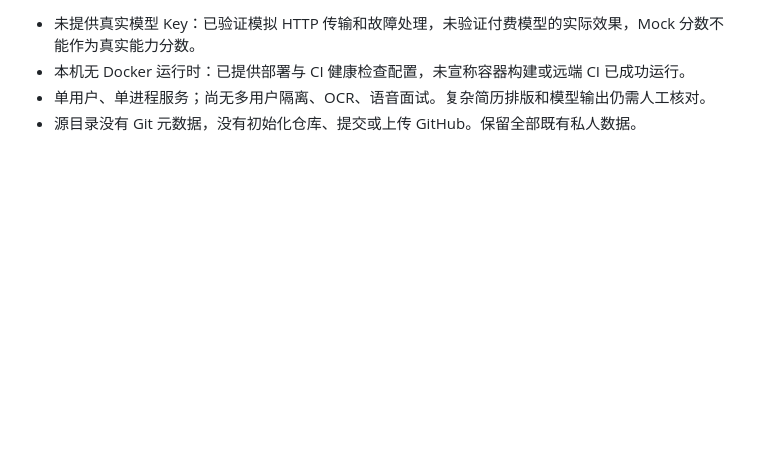
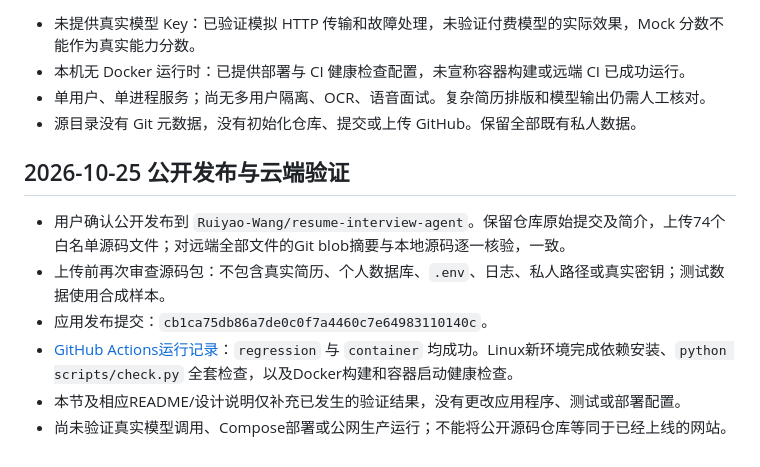
Before and after one commit to Ruiyao-Wang/resume-interview-agent, a Markdown page: docs/project_audit.md, the part around one of its changes. Drawn GitHub-style; blank space fills up the shorter version.

```diff
--- a/docs/project_audit.md
+++ b/docs/project_audit.md
@@ -82,3 +82,12 @@
 - 本机无 Docker 运行时：已提供部署与 CI 健康检查配置，未宣称容器构建或远端 CI 已成功运行。
 - 单用户、单进程服务；尚无多用户隔离、OCR、语音面试。复杂简历排版和模型输出仍需人工核对。
 - 源目录没有 Git 元数据，没有初始化仓库、提交或上传 GitHub。保留全部既有私人数据。
+
+## 2026-10-25 公开发布与云端验证
+
+- 用户确认公开发布到 `Ruiyao-Wang/resume-interview-agent`。保留仓库原始提交及简介，上传74个白名单源码文件；对远端全部文件的Git blob摘要与本地源码逐一核验，一致。
+- 上传前再次审查源码包：不包含真实简历、个人数据库、`.env`、日志、私人路径或真实密钥；测试数据使用合成样本。
+- 应用发布提交：`cb1ca75db86a7de0c0f7a4460c7e64983110140c`。
+- [GitHub Actions运行记录](https://github.com/Ruiyao-Wang/resume-interview-agent/actions/runs/40155671723)：`regression` 与 `container` 均成功。Linux新环境完成依赖安装、`python scripts/check.py` 全套检查，以及Docker构建和容器启动健康检查。
+- 本节及相应README/设计说明仅补充已发生的验证结果，没有更改应用程序、测试或部署配置。
+- 尚未验证真实模型调用、Compose部署或公网生产运行；不能将公开源码仓库等同于已经上线的网站。
```
Also changed, not shown: other parts of docs/project_audit.md (+1 -1 lines), README.md (+2 -2 lines), docs/design.md (+1 -1 lines).
